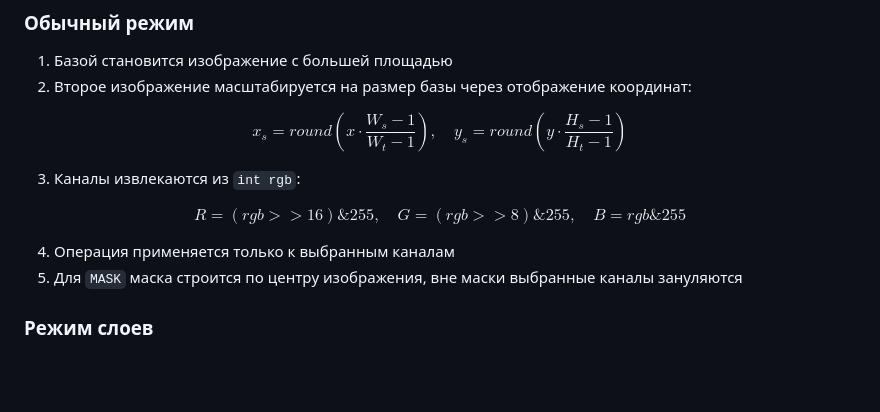
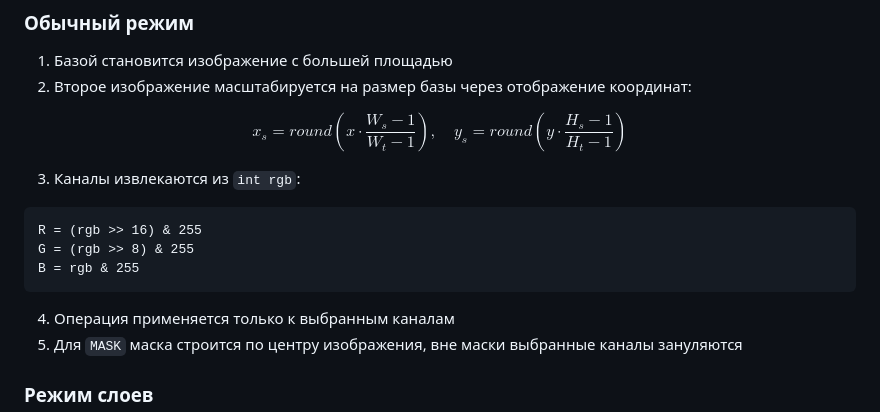
Before and after one commit to lsokol14l/graphic_editor, a Markdown page: README.md, the part around the change. Rendered like a GitHub page; blank space fills up the shorter version.

Commit message:
[Fix] readme

````diff
--- a/README.md
+++ b/README.md
@@ -164,9 +164,11 @@ $$
 
 3. Каналы извлекаются из `int rgb`:
 
-$$
-R = (rgb >> 16) \& 255,\quad G = (rgb >> 8) \& 255,\quad B = rgb \& 255
-$$
+```text
+R = (rgb >> 16) & 255
+G = (rgb >> 8) & 255
+B = rgb & 255
+```
 
 4. Операция применяется только к выбранным каналам
 5. Для `MASK` маска строится по центру изображения, вне маски выбранные каналы зануляются
````
